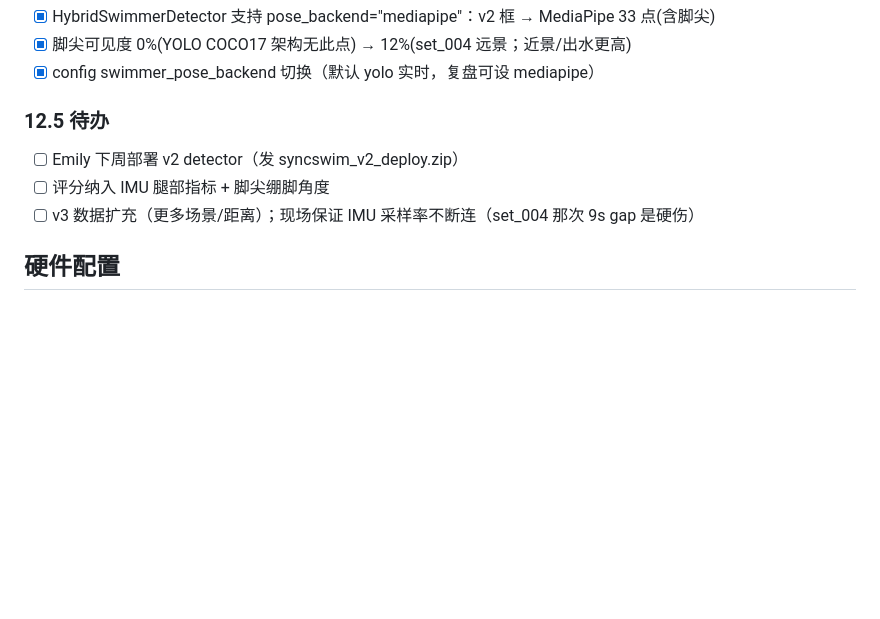
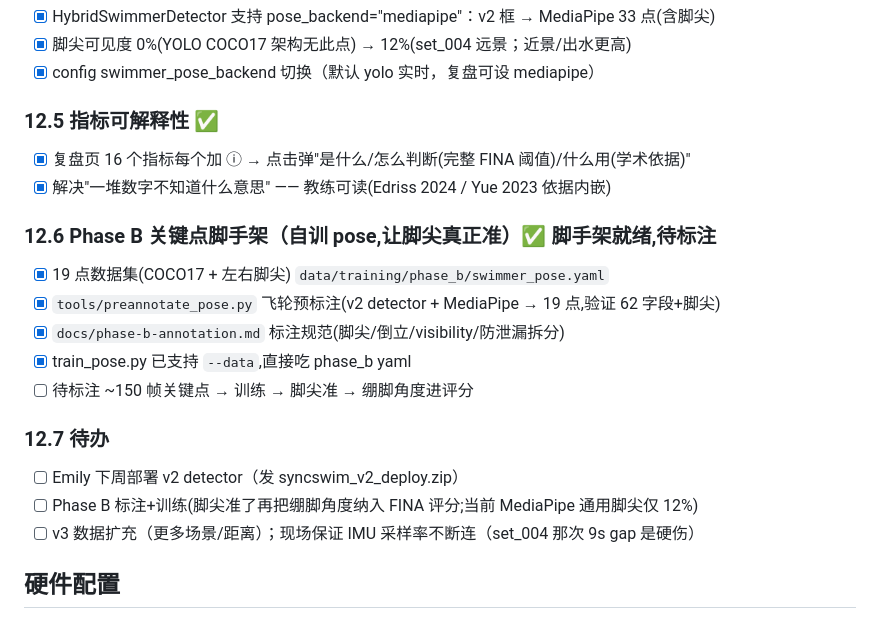
Before and after one commit to BilltheChurch/syncswim-dashboard, a Markdown page: task.md, the part around the change. Drawn GitHub-style; blank space fills up the shorter version.

Commit message:
docs: task.md 阶段十二补充 — 指标可解释性(12.5) + Phase B 脚手架(12.6)
Co-Authored-By: Claude Opus 4.8 (1M context) <noreply@anthropic.com>

```diff
--- a/task.md
+++ b/task.md
@@ -409,9 +409,20 @@ data/
 - [x] HybridSwimmerDetector 支持 pose_backend="mediapipe"：v2 框 → MediaPipe 33 点(含脚尖)
 - [x] 脚尖可见度 0%(YOLO COCO17 架构无此点) → 12%(set_004 远景；近景/出水更高)
 - [x] config swimmer_pose_backend 切换（默认 yolo 实时，复盘可设 mediapipe）
-### 12.5 待办
+### 12.5 指标可解释性 ✅
+- [x] 复盘页 16 个指标每个加 ⓘ → 点击弹"是什么/怎么判断(完整 FINA 阈值)/什么用(学术依据)"
+- [x] 解决"一堆数字不知道什么意思" —— 教练可读(Edriss 2024 / Yue 2023 依据内嵌)
+
+### 12.6 Phase B 关键点脚手架（自训 pose,让脚尖真正准）✅ 脚手架就绪,待标注
+- [x] 19 点数据集(COCO17 + 左右脚尖) `data/training/phase_b/swimmer_pose.yaml`
+- [x] `tools/preannotate_pose.py` 飞轮预标注(v2 detector + MediaPipe → 19 点,验证 62 字段+脚尖)
+- [x] `docs/phase-b-annotation.md` 标注规范(脚尖/倒立/visibility/防泄漏拆分)
+- [x] train_pose.py 已支持 `--data`,直接吃 phase_b yaml
+- [ ] 待标注 ~150 帧关键点 → 训练 → 脚尖准 → 绷脚角度进评分
+
+### 12.7 待办
 - [ ] Emily 下周部署 v2 detector（发 syncswim_v2_deploy.zip）
-- [ ] 评分纳入 IMU 腿部指标 + 脚尖绷脚角度
+- [ ] Phase B 标注+训练(脚尖准了再把绷脚角度纳入 FINA 评分;当前 MediaPipe 通用脚尖仅 12%)
 - [ ] v3 数据扩充（更多场景/距离）；现场保证 IMU 采样率不断连（set_004 那次 9s gap 是硬伤）
 
 ## 硬件配置
```
